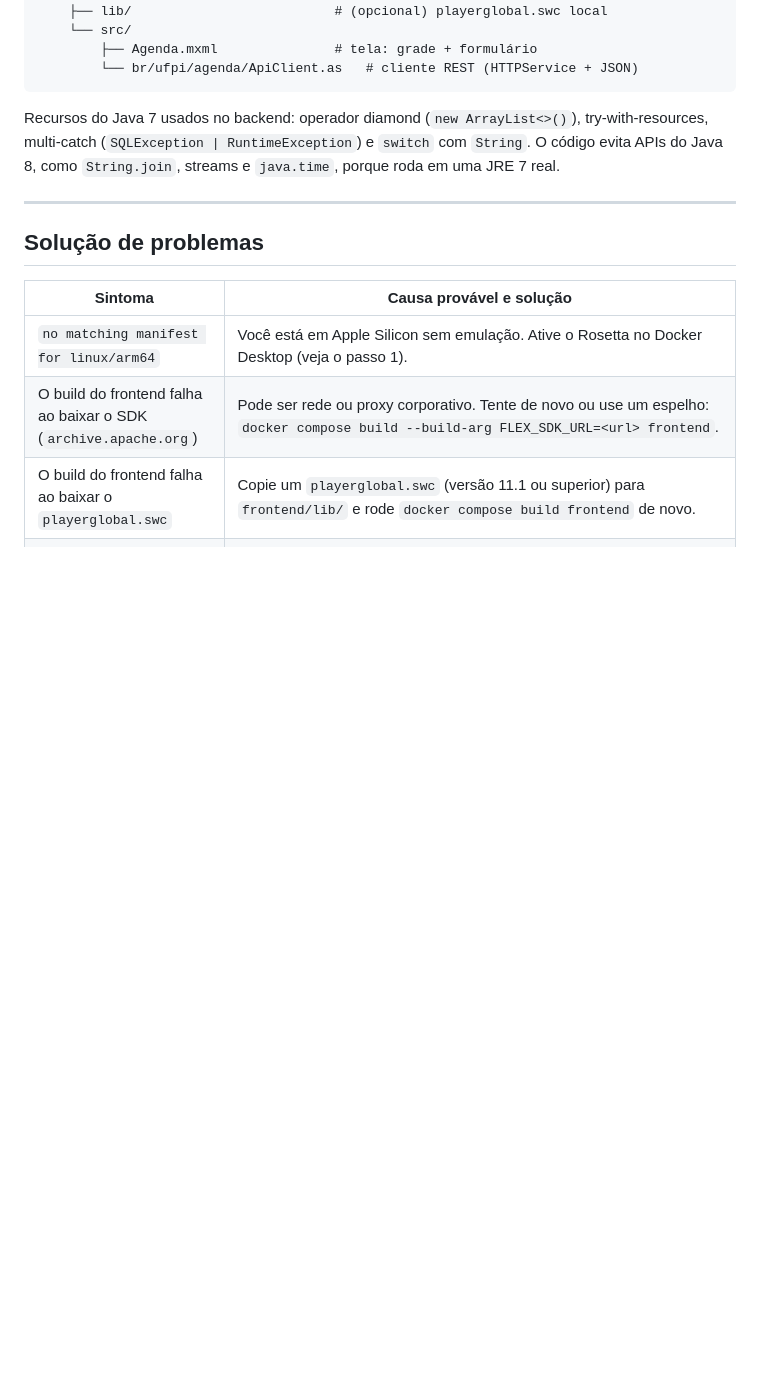
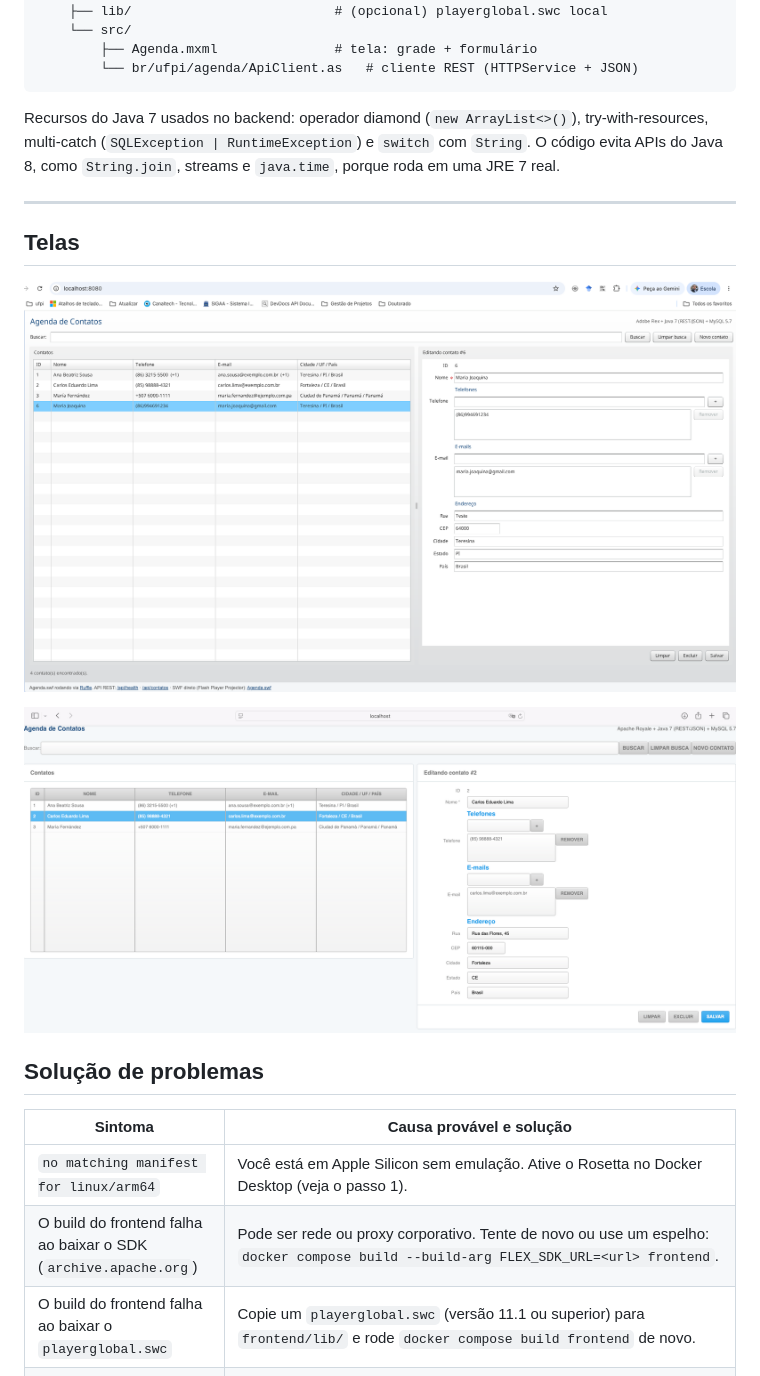
Before and after one commit to armandossrecife/myflextohtml, a Markdown page: README.md, the part around the change. Rendered like a GitHub page; blank space fills up the shorter version.

Commit message:
Add screen images to README
Add images for original and migrated screens in README

```diff
--- a/README.md
+++ b/README.md
@@ -210,6 +210,13 @@ Recursos do Java 7 usados no backend: operador diamond (`new ArrayList<>()`), tr
 
 ---
 
+## Telas
+
+![Tela Orinal](tela_original_flex.png)
+
+![Tela Migrada para HTML](tela_migrada_html.png)
+
+
 ## Solução de problemas
 
 | Sintoma | Causa provável e solução |
```
